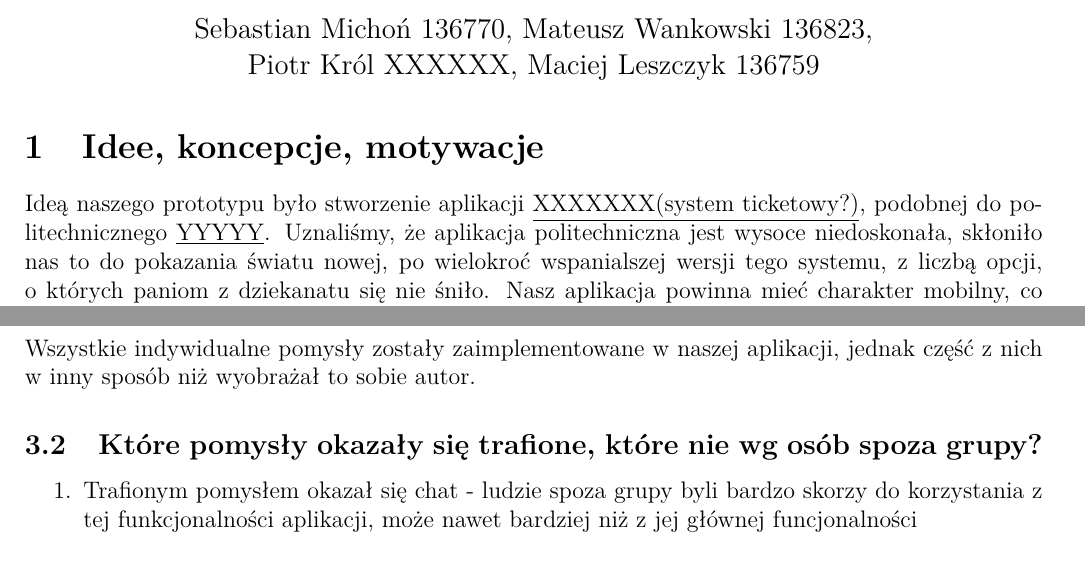
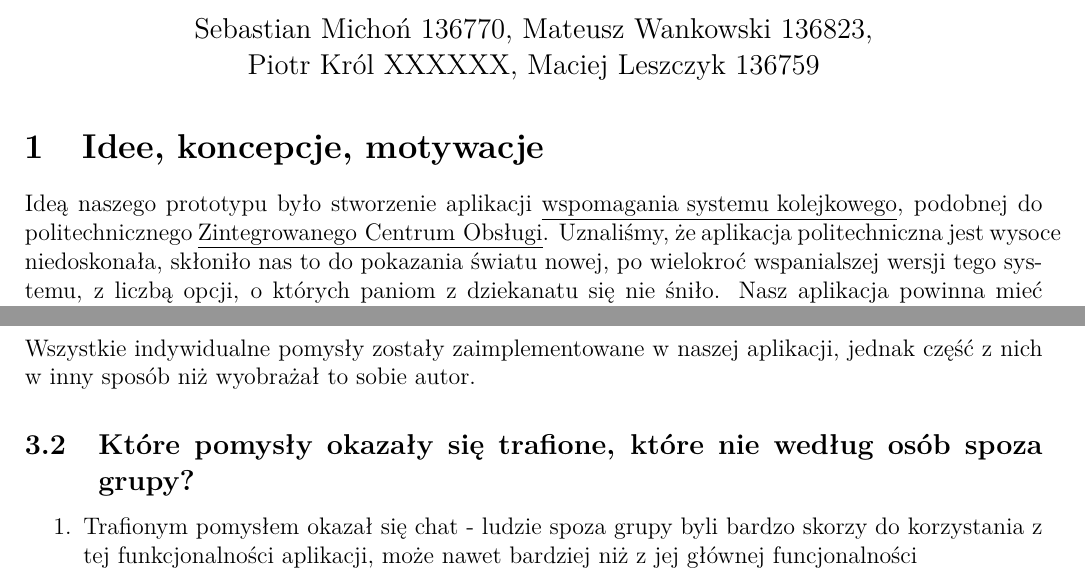
Before and after one commit to JonothorDarry/SprawkoKCK, a LaTeX document (KCKSpr.tex): two parts of pages 1 and 2 of 3, joined at a grey line, cut so that both start at the same text. Compiled offline with pdfLaTeX.

Commit message:
Update KCKSpr.tex

```diff
--- a/KCKSpr.tex
+++ b/KCKSpr.tex
@@ -18,7 +18,7 @@
 \maketitle
 
 \section{Idee, koncepcje, motywacje}
-Ideą naszego prototypu było stworzenie aplikacji \underline{XXXXXXX(system ticketowy?)}, podobnej do politechnicznego \underline{YYYYY}. Uznaliśmy, że aplikacja politechniczna jest wysoce niedoskonała, skłoniło nas to do pokazania światu nowej, po wielokroć wspanialszej wersji tego systemu, z liczbą opcji, o których paniom z dziekanatu się nie śniło. Nasz aplikacja powinna mieć charakter mobilny, co umożliwi korzystanie z niej poza politechniką.
+Ideą naszego prototypu było stworzenie aplikacji \underline{wspomagania systemu kolejkowego}, podobnej do politechnicznego \underline{Zintegrowanego Centrum Obsługi}. Uznaliśmy, że aplikacja politechniczna jest wysoce niedoskonała, skłoniło nas to do pokazania światu nowej, po wielokroć wspanialszej wersji tego systemu, z liczbą opcji, o których paniom z dziekanatu się nie śniło. Nasz aplikacja powinna mieć charakter mobilny, co umożliwi korzystanie z niej poza politechniką.
 
 \section{I etap prototypowania}
 \subsection {Indywidualne pomysły}
@@ -51,7 +51,7 @@ Wspólną cechą wszystkich projektów były 2 funkcjonalności różne od głó
 
 Wszystkie indywidualne pomysły zostały zaimplementowane w naszej aplikacji, jednak część z nich w inny sposób niż wyobrażał to sobie autor.
 
-\subsection{Które pomysły okazały się trafione, które nie wg osób spoza grupy?}
+\subsection{Które pomysły okazały się trafione, które nie według osób spoza grupy?}
 \begin{enumerate}
 	\item Trafionym pomysłem okazał się chat - ludzie spoza grupy byli bardzo skorzy do korzystania z tej funkcjonalności aplikacji, może nawet bardziej niż z jej głównej funcjonalności
 	\item Historia wzbudzała kontrowersje - jedni twierdzili, że jest absolutnie zbędna, inni, że może być bardzo pomocna w dostarczaniu zaległych informacji.
```
